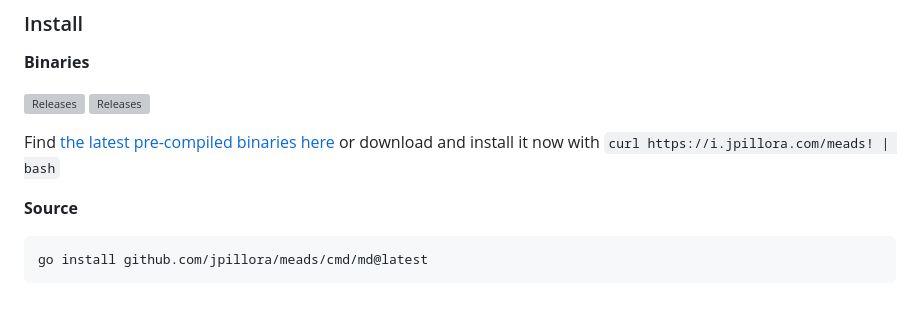
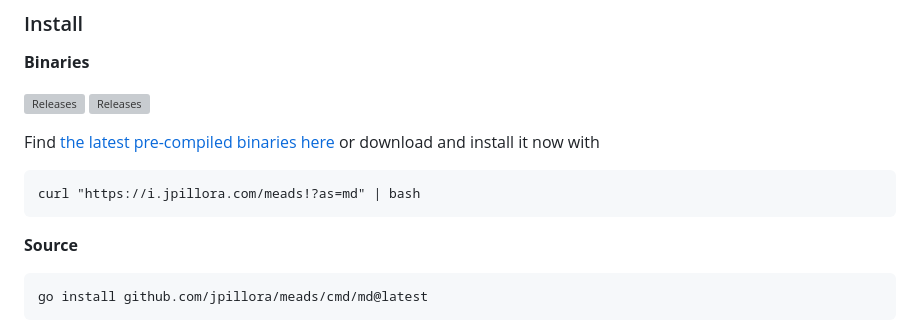
Before and after one commit to jpillora/meads, a Markdown page: README.md, the part around the change. Rendered like a GitHub page; blank space fills up the shorter version; grey boxes are pictures that could not be loaded.

Commit message:
fix download command

````diff
--- a/README.md
+++ b/README.md
@@ -25,7 +25,11 @@ Task tracking in a single file. No database, no server, no dependencies — just
 [![Releases](https://img.shields.io/github/release/jpillora/meads.svg)](https://github.com/jpillora/meads/releases)
 [![Releases](https://img.shields.io/github/downloads/jpillora/meads/total.svg)](https://github.com/jpillora/meads/releases)
 
-Find [the latest pre-compiled binaries here](https://github.com/jpillora/meads/releases/latest) or download and install it now with `curl https://i.jpillora.com/meads! | bash`
+Find [the latest pre-compiled binaries here](https://github.com/jpillora/meads/releases/latest) or download and install it now with
+
+```
+curl "https://i.jpillora.com/meads!?as=md" | bash
+```
 
 **Source**
 
````
